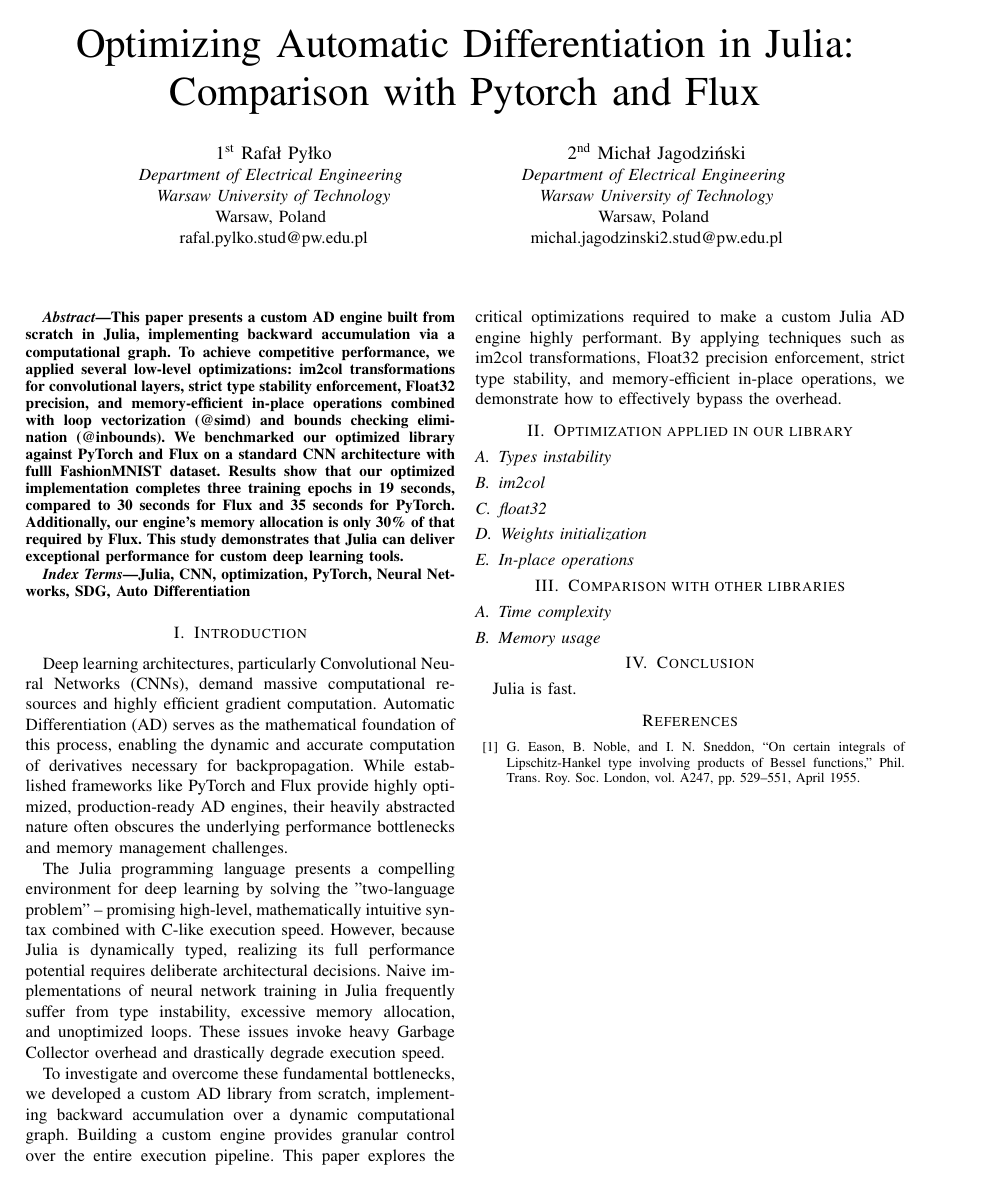
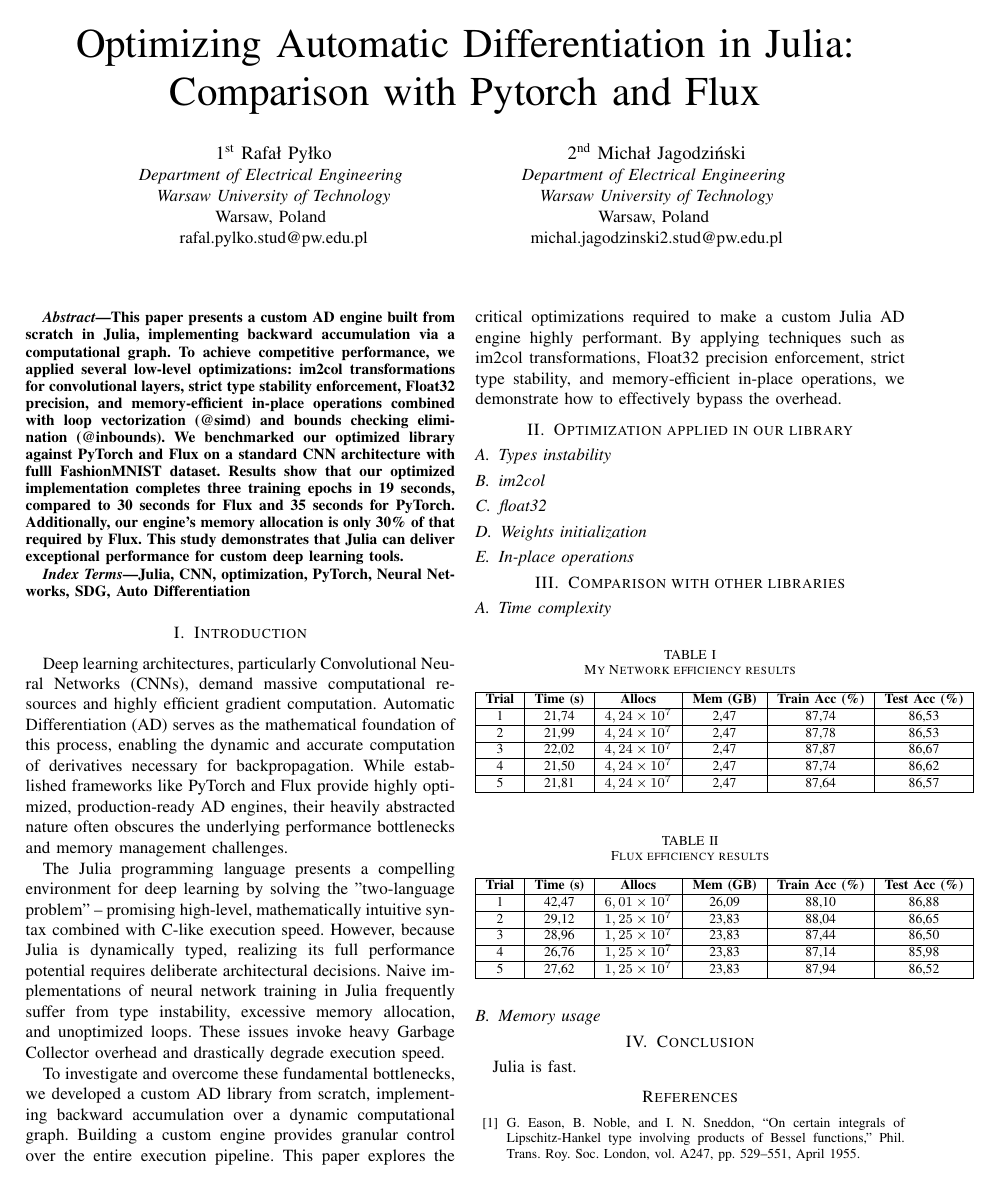
Before and after one commit to PylkoR/CNN_architecture_comparison, a LaTeX paper (article/CNN_comparison.tex): the whole page before the commit and page 1 of 2 after it. Compiled offline with pdfLaTeX; a missing font is replaced by an installed copy or a similar font; a LaTeX package or settings file that is missing is left out.

Commit message:
Made test for every implemetation and created tables

```diff
--- a/article/CNN_comparison.tex
+++ b/article/CNN_comparison.tex
@@ -59,3 +59,32 @@
 
 \subsection{Time complexity}
 
+\begin{table}[htbp]
+\centering
+\caption{My Network efficiency results}
+\label{tab:mynet_efficiency}
+\begin{tabular}{|c|c|c|c|c|c|}
+\hline
+\textbf{Trial} & \textbf{Time (s)} & \textbf{Allocs} & \textbf{Mem (GB)} & \textbf{Train Acc (\%)} & \textbf{Test Acc (\%)} \\ \hline
+1 & 21,74 & $4,24 \times 10^7$ & 2,47 & 87,74 & 86,53 \\ \hline
+2 & 21,99 & $4,24 \times 10^7$ & 2,47 & 87,78 & 86,53 \\ \hline
+3 & 22,02 & $4,24 \times 10^7$ & 2,47 & 87,87 & 86,67 \\ \hline
+4 & 21,50 & $4,24 \times 10^7$ & 2,47 & 87,74 & 86,62 \\ \hline
+5 & 21,81 & $4,24 \times 10^7$ & 2,47 & 87,64 & 86,57 \\ \hline
+\end{tabular}
+\end{table}
+
+\begin{table}[htbp]
+\centering
+\caption{Flux efficiency results}
+\label{tab:flux_efficiency}
+\begin{tabular}{|c|c|c|c|c|c|}
+\hline
+\textbf{Trial} & \textbf{Time (s)} & \textbf{Allocs} & \textbf{Mem (GB)} & \textbf{Train Acc (\%)} & \textbf{Test Acc (\%)} \\ \hline
+1 & 42,47 & $6,01 \times 10^7$ & 26,09 & 88,10 & 86,88 \\ \hline
+2 & 29,12 & $1,25 \times 10^7$ & 23,83 & 88,04 & 86,65 \\ \hline
+3 & 28,96 & $1,25 \times 10^7$ & 23,83 & 87,44 & 86,50 \\ \hline
+4 & 26,76 & $1,25 \times 10^7$ & 23,83 & 87,14 & 85,98 \\ \hline
+5 & 27,62 & $1,25 \times 10^7$ & 23,83 & 87,94 & 86,52 \\ \hline
+\end{tabular}
+\end{table}
```
Also changed, not shown: flux_cnn/flux_benchmark.csv (added, +6 -0 lines), julia_cnn/michal_version/lib_results.txt (added, +11 -0 lines), pytorch_cnn/pytorch_benchmark.csv (added, +6 -0 lines), article/CNN_comparison.pdf, article/CNN_comparison.tex (16 more changed lines), 3 other files.
